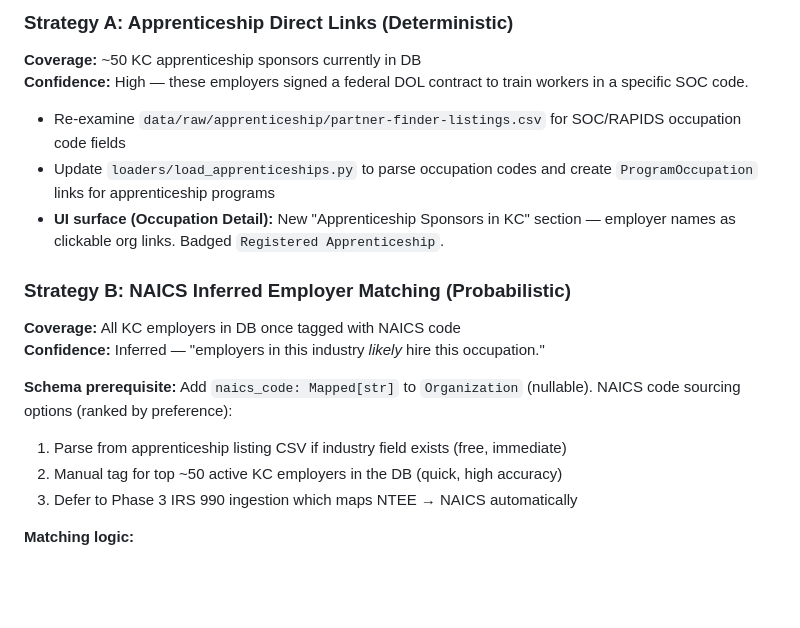
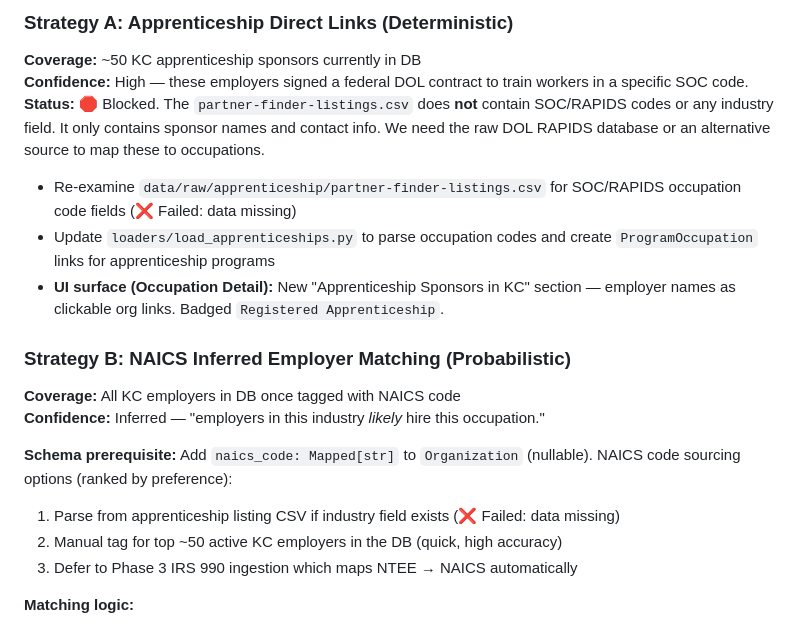
Before and after one commit to admiralorbiter/the_haystack, a Markdown page: docs/HAYSTACK_EPICS.md, the part around the change. Drawn GitHub-style; blank space fills up the shorter version.

```diff
--- a/docs/HAYSTACK_EPICS.md
+++ b/docs/HAYSTACK_EPICS.md
@@ -249,8 +249,9 @@
 ### Strategy A: Apprenticeship Direct Links (Deterministic)
 **Coverage:** ~50 KC apprenticeship sponsors currently in DB
 **Confidence:** High — these employers signed a federal DOL contract to train workers in a specific SOC code.
+**Status:** 🛑 Blocked. The `partner-finder-listings.csv` does **not** contain SOC/RAPIDS codes or any industry field. It only contains sponsor names and contact info. We need the raw DOL RAPIDS database or an alternative source to map these to occupations.
 
-- Re-examine `data/raw/apprenticeship/partner-finder-listings.csv` for SOC/RAPIDS occupation code fields
+- Re-examine `data/raw/apprenticeship/partner-finder-listings.csv` for SOC/RAPIDS occupation code fields (❌ Failed: data missing)
 - Update `loaders/load_apprenticeships.py` to parse occupation codes and create `ProgramOccupation` links for apprenticeship programs
 - **UI surface (Occupation Detail):** New "Apprenticeship Sponsors in KC" section — employer names as clickable org links. Badged `Registered Apprenticeship`.
 
@@ -259,7 +260,7 @@
 **Confidence:** Inferred — "employers in this industry *likely* hire this occupation."
 
 **Schema prerequisite:** Add `naics_code: Mapped[str]` to `Organization` (nullable). NAICS code sourcing options (ranked by preference):
-1. Parse from apprenticeship listing CSV if industry field exists (free, immediate)
+1. Parse from apprenticeship listing CSV if industry field exists (❌ Failed: data missing)
 2. Manual tag for top ~50 active KC employers in the DB (quick, high accuracy)
 3. Defer to Phase 3 IRS 990 ingestion which maps NTEE → NAICS automatically
 
```
